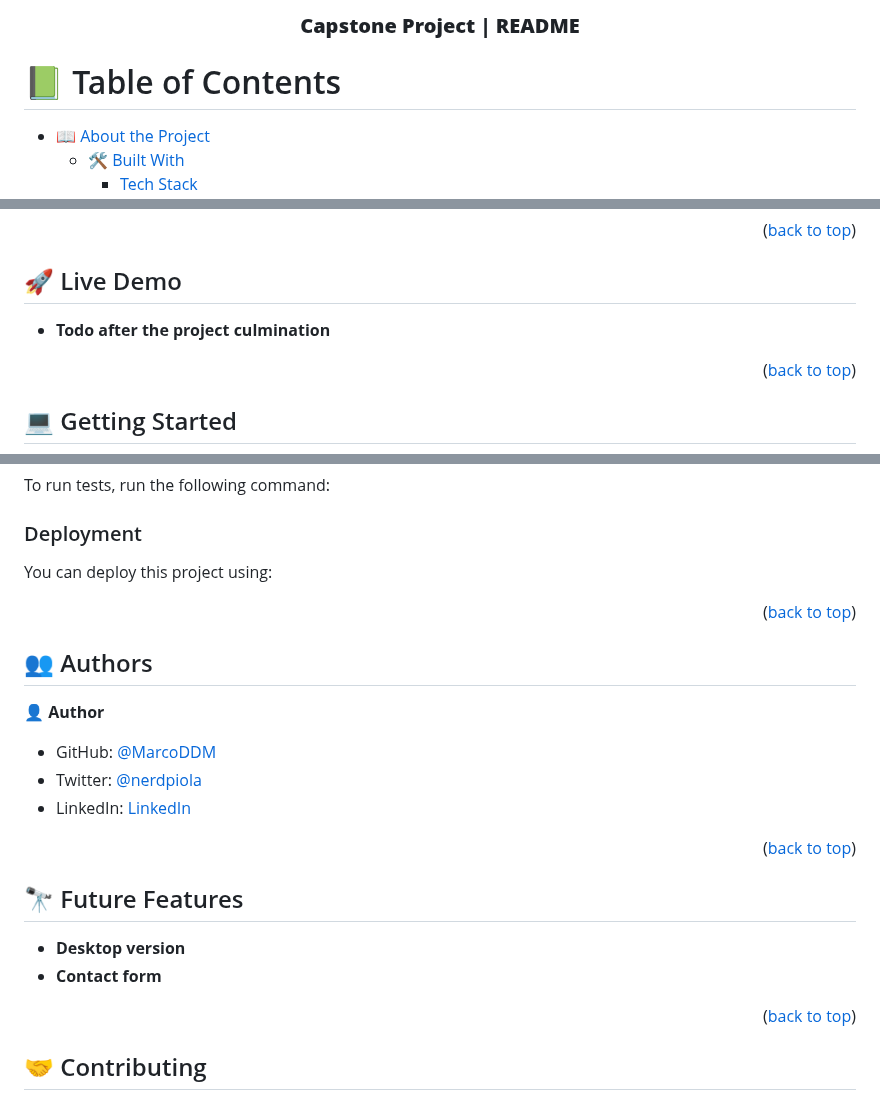
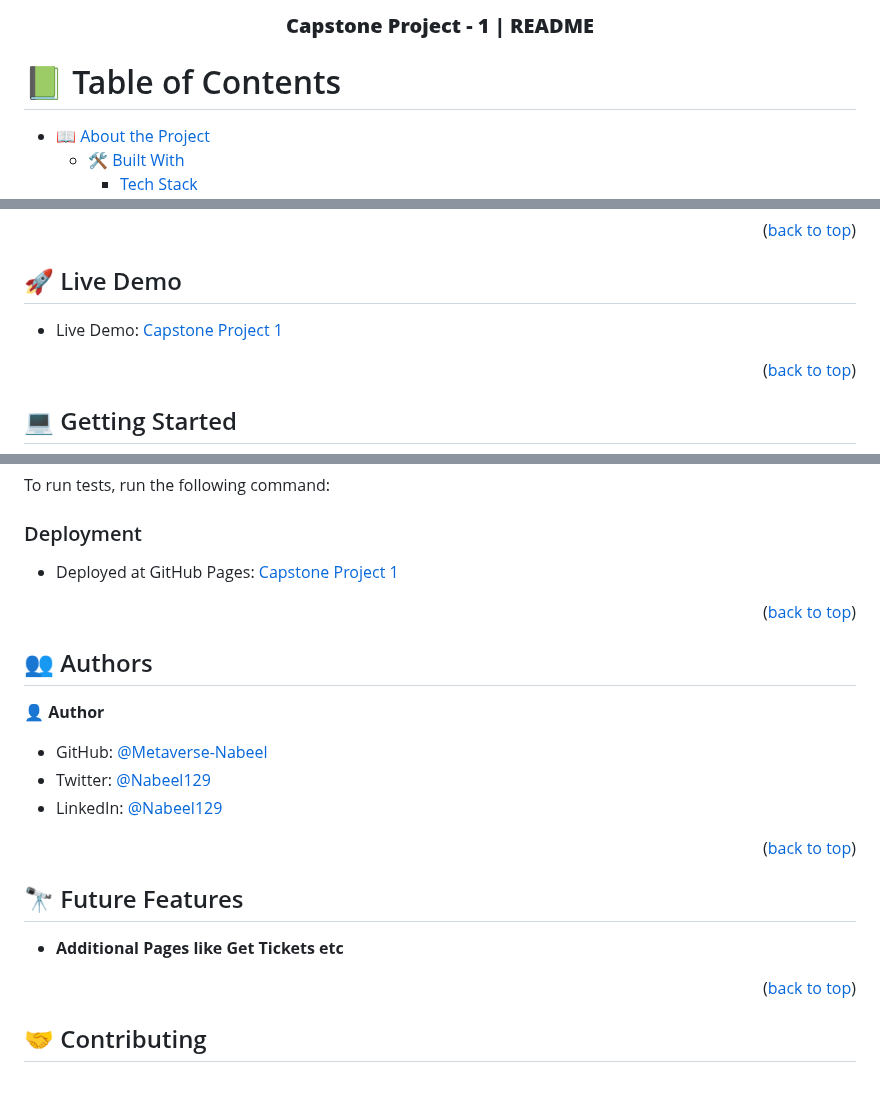
Before and after one commit to Metaverse-Nabeel/HTML-Capstone-Project, a Markdown page: README.md, 3 parts joined by grey strips. Drawn GitHub-style.

Commit message:
Updated Readme.md with deployment link and giving credit to design author

```diff
--- a/README.md
+++ b/README.md
@@ -6,6 +4,6 @@
   <br/>
 
-  <h3><b>Capstone Project | README </b></h3>
+  <h3><b>Capstone Project - 1 | README </b></h3>
 
 </div>
 
@@ -82,7 +80,7 @@
 
 ## 🚀 Live Demo <a name="live-demo"></a>
 
-- **Todo after the project culmination**
+- Live Demo: [Capstone Project 1](https://metaverse-nabeel.github.io/Capstone-Project-1/)
 
 <p align="right">(<a href="#readme-top">back to top</a>)</p>
 
@@ -119,7 +117,7 @@ To run tests, run the following command:
 
 ### Deployment
 
-You can deploy this project using:
+- Deployed at GitHub Pages: [Capstone Project 1](https://metaverse-nabeel.github.io/Capstone-Project-1/)
 
 
 <p align="right">(<a href="#readme-top">back to top</a>)</p>
@@ -130,9 +128,9 @@ You can deploy this project using:
 
 👤 **Author**
 
-- GitHub: [@MarcoDDM](https://github.com/Metaverse-Nabeel)
-- Twitter: [@nerdpiola](https://twitter.com/Nabeel129)
-- LinkedIn: [LinkedIn](https://linkedin.com/in/Nabeel129)
+- GitHub: [@Metaverse-Nabeel](https://github.com/Metaverse-Nabeel)
+- Twitter: [@Nabeel129](https://twitter.com/Nabeel129)
+- LinkedIn: [@Nabeel129](https://linkedin.com/in/Nabeel129)
 
 <p align="right">(<a href="#readme-top">back to top</a>)</p>
 
@@ -140,8 +138,7 @@ You can deploy this project using:
 
 ## 🔭 Future Features <a name="future-features"></a>
 
-- **Desktop version**
-- **Contact form**
+- **Additional Pages like Get Tickets etc**
 
 <p align="right">(<a href="#readme-top">back to top</a>)</p>
 
```
Also changed, not shown: other parts of README.md (+0 -2 lines).
